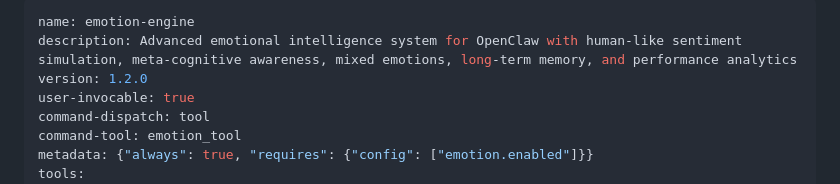
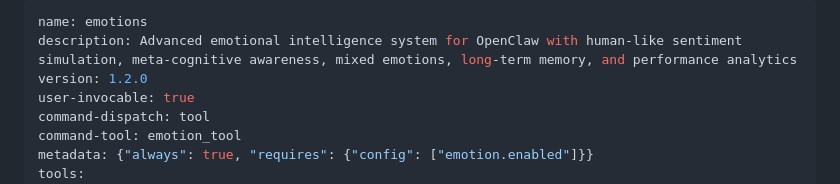
Before and after one commit to Invernomut0/Aura-Skill, a Markdown page: skills/emotion-engine/SKILL.md, the part around the change. Rendered like a GitHub page.

Commit message:
fixing skill name

```diff
--- a/skills/emotion-engine/SKILL.md
+++ b/skills/emotion-engine/SKILL.md
@@ -1,5 +1,5 @@
 ---
-name: emotion-engine
+name: emotions
 description: Advanced emotional intelligence system for OpenClaw with human-like sentiment simulation, meta-cognitive awareness, mixed emotions, long-term memory, and performance analytics
 version: 1.2.0
 user-invocable: true
```
